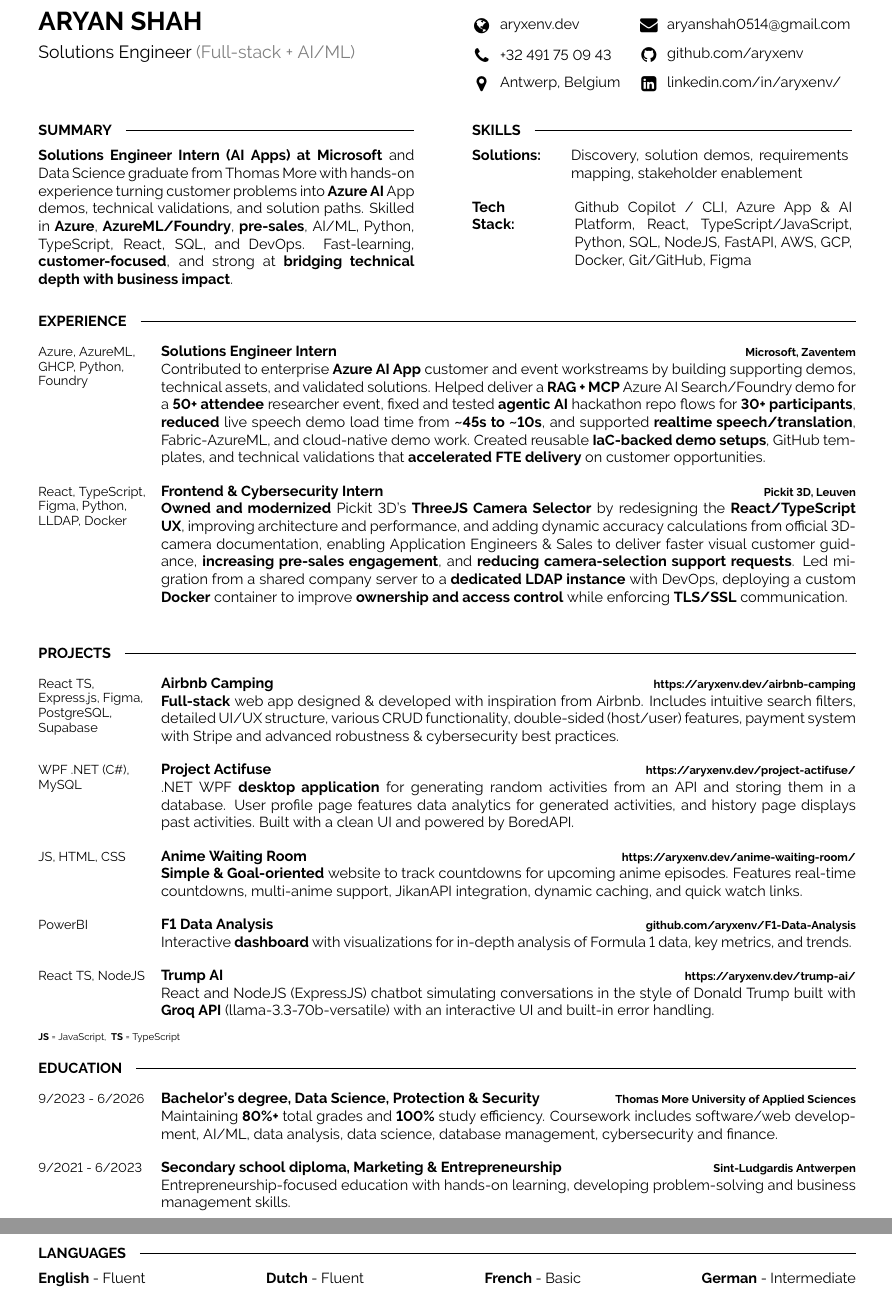
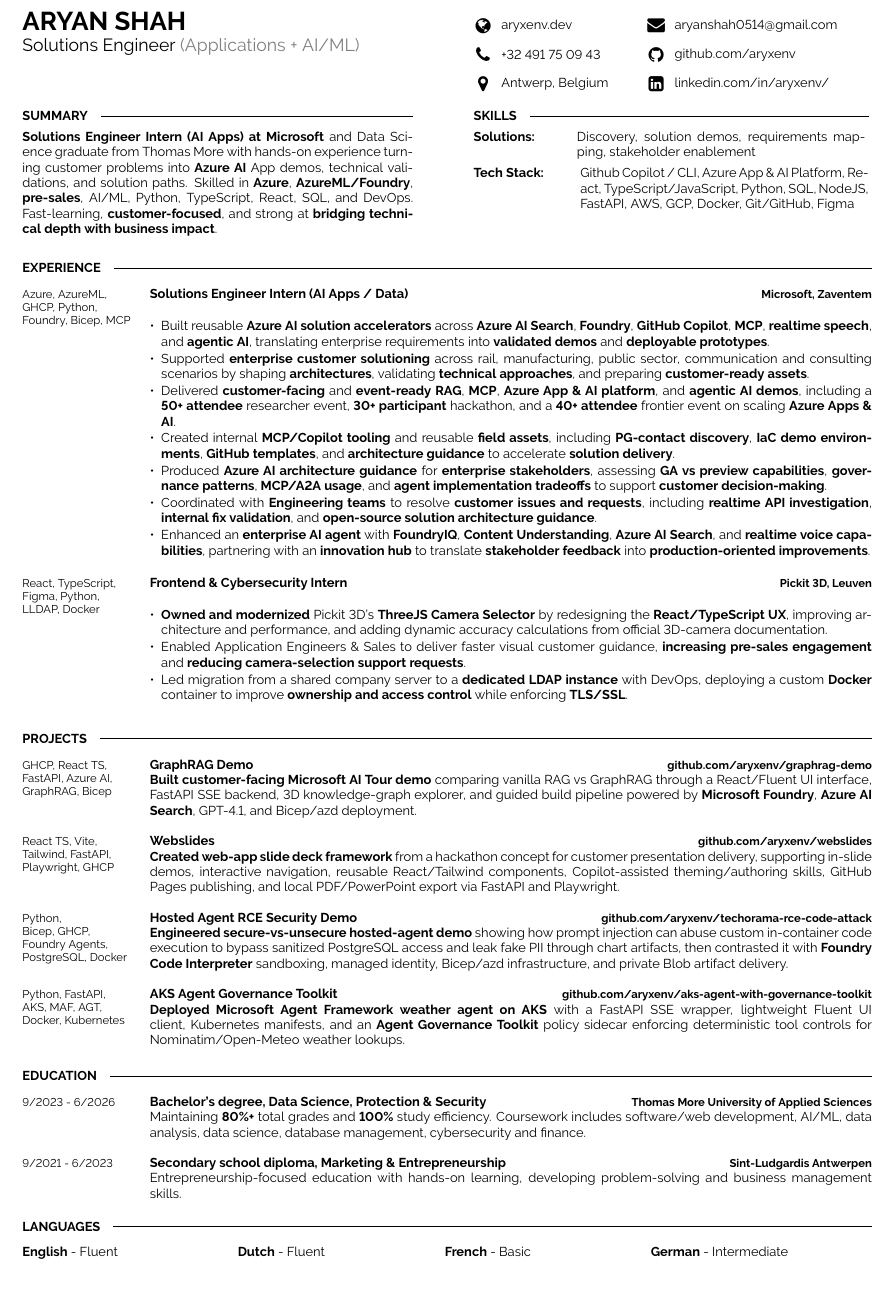
Before and after one commit to aryxenv/Portfolio, a LaTeX CV (cv/main.tex, which reads cv/developercv.cls): two parts of pages 1 and 2 of 2 before the commit and part of the page after it, the two joined at a grey line, cut so that both start at the same text. Compiled offline with pdfLaTeX.

Commit message:
docs(cv): refresh AI resume

```diff
--- a/cv/developercv.cls
+++ b/cv/developercv.cls
@@ -49,10 +49,10 @@
 
 \geometry{
 	paper=a4paper, % Paper size, change to letterpaper for US letter size
-	top=1.6cm, % Top margin
-	bottom=1.6cm, % Bottom margin
-	left=1.6cm, % Left margin
-	right=1.6cm, % Right margin
+	top=1.2cm, % Top margin
+	bottom=1.15cm, % Bottom margin
+	left=1.25cm, % Left margin
+	right=1.25cm, % Right margin
 	headheight=0.75cm, % Header height
 	footskip=1cm, % Space from the bottom margin to the baseline of the footer
 	headsep=0.5cm, % Space from the top margin to the baseline of the header
@@ -105,7 +105,7 @@
 
 % Command to output section title headings
 \newcommand{\cvsect}[1]{% The only parameter is the section text
-	\vspace{\baselineskip} % Whitespace before the section title
+	\vspace{0.45\baselineskip} % Whitespace before the section title
 	\textcolor{black}{ \MakeUppercase{\textbf{#1}}} \hspace{4pt} \Vhrulefill \\% Section title
 }
 
@@ -133,9 +133,9 @@
 	&\parbox[t]{0.85\textwidth}{% 82.5% of the text width of the page
 		\textbf{#2}% Entry heading text
 		\hfill% Horizontal whitespace
-		{\footnotesize \textbf{\textcolor{black}{#3}}}\\% Right-aligned entry qualifier text
+		{\small \textbf{\textcolor{black}{#3}}}\\% Right-aligned entry qualifier text
 		#4 % Entry description text
-	}\\\\}
+	}\\\\[1pt]}
 
 % Command to output a separator slash between lists, e.g. '  /  '
 \newcommand{\slashsep}{\hspace{3mm}/\hspace{3mm}}
--- a/cv/main.tex
+++ b/cv/main.tex
@@ -21,7 +21,7 @@
 %	PACKAGES AND OTHER DOCUMENT CONFIGURATIONS
 %----------------------------------------------------------------------------------------
 
-\documentclass[9pt]{developercv} % Default font size, values from 8-12pt are recommended
+\documentclass[8pt]{developercv} % Default font size, values from 8-12pt are recommended
 \usepackage{multicol}
 \setlength{\columnsep}{0mm}
 %----------------------------------------------------------------------------------------
@@ -41,9 +41,9 @@
 
 	{ \fontsize{16}{20} \textcolor{black}{\textbf{\MakeUppercase{Aryan Shah}}}} % First name
 
-	\vspace{6pt}
+  \vspace{3pt}
 
-	{\Large Solutions Engineer \textcolor[rgb]{0.5,0.5,0.5}{(Full-stack + AI/ML)}} % Career or current job title
+	{\Large Solutions Engineer \textcolor[rgb]{0.5,0.5,0.5}{(Applications + AI/ML)}} % Career or current job title
 
 \end{minipage}
 \hfill
@@ -88,7 +88,7 @@
     \begin{minipage}[t]{0.73\textwidth}
       Discovery, solution demos, requirements mapping, stakeholder enablement
     \end{minipage}
-    \vspace{4mm}
+    \vspace{1.5mm}
 
     \begin{minipage}[t]{0.2\textwidth}
         \textbf{Tech Stack:}
@@ -107,18 +107,30 @@
 \cvsect{Experience}
 \begin{entrylist}
     \entry
-            {Azure, AzureML, \\GHCP, Python, \\Foundry}
-		{Solutions Engineer Intern}
+            {Azure, AzureML, \\GHCP, Python, \\Foundry, Bicep, MCP}
+		{Solutions Engineer Intern (AI Apps / Data)}
 		{Microsoft, Zaventem}
 		{%
-            Contributed to enterprise \textbf{Azure AI App} customer and event workstreams by building supporting demos, technical assets, and validated solutions. Helped deliver a \textbf{RAG + MCP} Azure AI Search/Foundry demo for a \textbf{50+ attendee} researcher event, fixed and tested \textbf{agentic AI} hackathon repo flows for \textbf{30+ participants}, \textbf{reduced} live speech demo load time from \textbf{\textasciitilde45s to \textasciitilde10s}, and supported \textbf{realtime speech/translation}, Fabric-AzureML, and cloud-native demo work. Created reusable \textbf{IaC-backed demo setups}, GitHub templates, and technical validations that \textbf{accelerated FTE delivery} on customer opportunities.
+      \begin{itemize}[leftmargin=*, itemsep=1pt, topsep=1pt, parsep=0pt, partopsep=0pt]
+        \item Built reusable \textbf{Azure AI solution accelerators} across \textbf{Azure AI Search}, \textbf{Foundry}, \textbf{GitHub Copilot}, \textbf{MCP}, \textbf{realtime speech}, and \textbf{agentic AI}, translating enterprise requirements into \textbf{validated demos} and \textbf{deployable prototypes}.
+        \item Supported \textbf{enterprise customer solutioning} across rail, manufacturing, public sector, communication and consulting scenarios by shaping \textbf{architectures}, validating \textbf{technical approaches}, and preparing \textbf{customer-ready assets}.
+        \item Delivered \textbf{customer-facing} and \textbf{event-ready} \textbf{RAG}, \textbf{MCP}, \textbf{Azure App \& AI platform}, and \textbf{agentic AI demos}, including a \textbf{50+ attendee} researcher event, \textbf{30+ participant} hackathon, and a \textbf{40+ attendee} frontier event on scaling \textbf{Azure Apps \& AI}.
+        \item Created internal \textbf{MCP/Copilot tooling} and reusable \textbf{field assets}, including \textbf{PG-contact discovery}, \textbf{IaC demo environments}, \textbf{GitHub templates}, and \textbf{architecture guidance} to accelerate \textbf{solution delivery}.
+        \item Produced \textbf{Azure AI architecture guidance} for \textbf{enterprise stakeholders}, assessing \textbf{GA vs preview capabilities}, \textbf{governance patterns}, \textbf{MCP/A2A usage}, and \textbf{agent implementation tradeoffs} to support \textbf{customer decision-making}.
+        \item Coordinated with \textbf{Engineering teams} to resolve \textbf{customer issues and requests}, including \textbf{realtime API investigation}, \textbf{internal fix validation}, and \textbf{open-source solution architecture guidance}.
+        \item Enhanced an \textbf{enterprise AI agent} with \textbf{FoundryIQ}, \textbf{Content Understanding}, \textbf{Azure AI Search}, and \textbf{realtime voice capabilities}, partnering with an \textbf{innovation hub} to translate \textbf{stakeholder feedback} into \textbf{production-oriented improvements}.
+      \end{itemize}
         }
     \entry
             {React, TypeScript, \\Figma, Python, \\LLDAP, Docker}
 		{Frontend \& Cybersecurity Intern}
 		{Pickit 3D, Leuven}
 		{%
-            \textbf{Owned and modernized} Pickit 3D's \textbf{ThreeJS Camera Selector} by redesigning the \textbf{React/TypeScript UX}, improving architecture and performance, and adding dynamic accuracy calculations from official 3D-camera documentation, enabling Application Engineers \& Sales to deliver faster visual customer guidance, \textbf{increasing pre-sales engagement}, and \textbf{reducing camera-selection support requests}. Led migration from a shared company server to a \textbf{dedicated LDAP instance} with DevOps, deploying a custom \textbf{Docker} container to improve \textbf{ownership and access control} while enforcing \textbf{TLS/SSL} communication.
+      \begin{itemize}[leftmargin=*, itemsep=1pt, topsep=1pt, parsep=0pt, partopsep=0pt]
+        \item \textbf{Owned and modernized} Pickit 3D's \textbf{ThreeJS Camera Selector} by redesigning the \textbf{React/TypeScript UX}, improving architecture and performance, and adding dynamic accuracy calculations from official 3D-camera documentation.
+        \item Enabled Application Engineers \& Sales to deliver faster visual customer guidance, \textbf{increasing pre-sales engagement} and \textbf{reducing camera-selection support requests}.
+        \item Led migration from a shared company server to a \textbf{dedicated LDAP instance} with DevOps, deploying a custom \textbf{Docker} container to improve \textbf{ownership and access control} while enforcing \textbf{TLS/SSL}.
+      \end{itemize}
         }
 \end{entrylist}
 
@@ -128,43 +140,31 @@
 \cvsect{Projects}
 \begin{entrylist}
     \entry
-            {React TS, \\Express.js, Figma, \\PostgreSQL, \\Supabase}
-		{Airbnb Camping}
-		{https://aryxenv.dev/airbnb-camping}
-		{\textbf{Full-stack} web app designed \& developed with inspiration from Airbnb. Includes intuitive search filters, detailed UI/UX structure, various CRUD functionality, double-sided (host/user) features, payment system with Stripe and advanced robustness \& cybersecurity best practices.}
+            {GHCP, React TS, \\FastAPI, Azure AI, \\GraphRAG, Bicep}
+    {GraphRAG Demo}
+    {github.com/aryxenv/graphrag-demo}
+    {\textbf{Built customer-facing Microsoft AI Tour demo} comparing vanilla RAG vs GraphRAG through a React/Fluent UI interface, FastAPI SSE backend, 3D knowledge-graph explorer, and guided build pipeline powered by \textbf{Microsoft Foundry}, \textbf{Azure AI Search}, GPT-4.1, and Bicep/azd deployment.}
     \entry
-            {WPF .NET (C\#), \\MySQL}
-            {Project Actifuse}
-            {https://aryxenv.dev/project-actifuse/}
-            {.NET WPF \textbf{desktop application} for generating random activities from an API and storing them in a database. User profile page features data analytics for generated activities, and history page displays past activities. Built with a clean UI and powered by BoredAPI.}
+            {React TS, Vite, \\Tailwind, FastAPI, \\Playwright, GHCP}
+            {Webslides}
+            {github.com/aryxenv/webslides}
+            {\textbf{Created web-app slide deck framework} from a hackathon concept for customer presentation delivery, supporting in-slide demos, interactive navigation, reusable React/Tailwind components, Copilot-assisted theming/authoring skills, GitHub Pages publishing, and local PDF/PowerPoint export via FastAPI and Playwright.}
     \entry
-            {JS, HTML, CSS}
-		{Anime Waiting Room}
-		{https://aryxenv.dev/anime-waiting-room/}
-		{\textbf{Simple \& Goal-oriented} website to track countdowns for upcoming anime episodes. Features real-time countdowns, multi-anime support, JikanAPI integration, dynamic caching, and quick watch links.}
+            {Python, \\Bicep, GHCP, \\Foundry Agents, \\PostgreSQL, Docker}
+    {Hosted Agent RCE Security Demo}
+    {github.com/aryxenv/techorama-rce-code-attack}
+    {\textbf{Engineered secure-vs-unsecure hosted-agent demo} showing how prompt injection can abuse custom in-container code execution to bypass sanitized PostgreSQL access and leak fake PII through chart artifacts, then contrasted it with \textbf{Foundry Code Interpreter} sandboxing, managed identity, Bicep/azd infrastructure, and private Blob artifact delivery.}
     \entry
-		{PowerBI}
-		{F1 Data Analysis}
-		{github.com/aryxenv/F1-Data-Analysis}
-		{Interactive \textbf{dashboard} with visualizations for in-depth analysis of Formula 1 data, key metrics, and trends. }
-    \entry
-            {React TS, NodeJS}
-		{Trump AI}
-		{https://aryxenv.dev/trump-ai/}
-		{React and NodeJS (ExpressJS) chatbot simulating conversations in the style of Donald Trump built with \textbf{Groq API} (llama-3.3-70b-versatile) with an interactive UI and built-in error handling.}
+            {Python, FastAPI, \\AKS, MAF, AGT, \\Docker, Kubernetes}
+    {AKS Agent Governance Toolkit}
+    {github.com/aryxenv/aks-agent-with-governance-toolkit}
+    {\textbf{Deployed Microsoft Agent Framework weather agent on AKS} with a FastAPI SSE wrapper, lightweight Fluent UI client, Kubernetes manifests, and an \textbf{Agent Governance Toolkit} policy sidecar enforcing deterministic tool controls for Nominatim/Open-Meteo weather lookups.}
 \end{entrylist}
-
-\vspace{-0.3cm}  % Adjust vertical space to fit text nicely
-{\scriptsize
-\textbf{JS} = JavaScript,
-\textbf{ TS} = TypeScript
-}
-\vspace{0.3cm}
 
 %----------------------------------------------------------------------------------------
 %	EDUCATION
 %----------------------------------------------------------------------------------------
-\vspace{-10 pt}
+\vspace{-4 pt}
 \cvsect{Education}
 \begin{entrylist}
     \entry
@@ -182,9 +182,9 @@
 %----------------------------------------------------------------------------------------
 %	LANGUAGES
 %----------------------------------------------------------------------------------------
-\vspace{-10 pt}
+\vspace{-4 pt}
     \cvsect{Languages}
-    \vspace{-6pt}
+    \vspace{-3pt}
 
     \textbf{English} - Fluent \hspace{24mm} \textbf{ Dutch} - Fluent \hspace{24mm} \textbf{ French} - Basic \hspace{24mm} \textbf{ German} - Intermediate
 
```
Also changed, not shown: cv/main.pdf, cv/main.tex (2 more changed lines), 4 other files.
